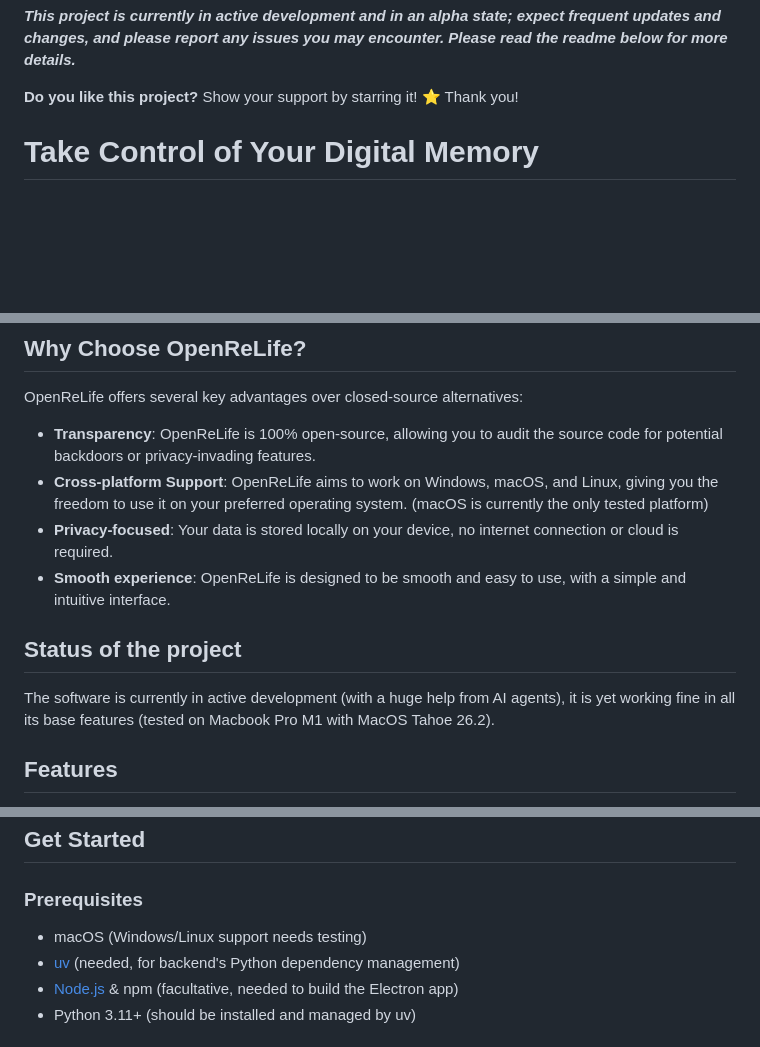
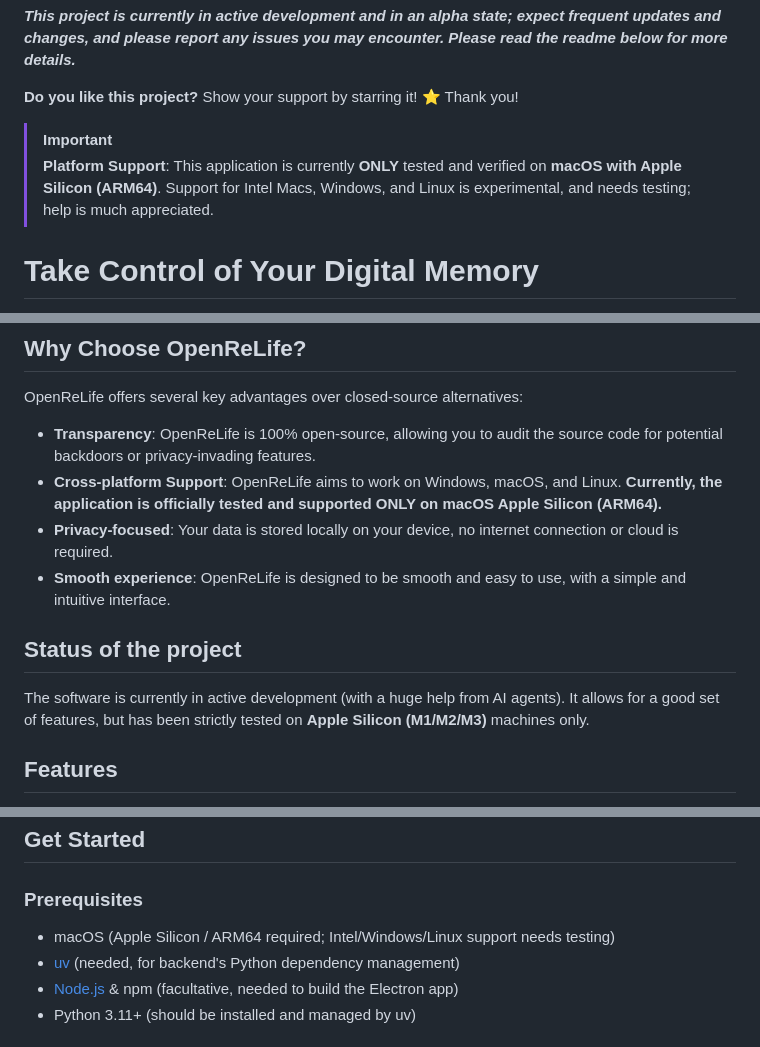
Before and after one commit to aPinix/rewind, a Markdown page: README.md, 3 parts joined by grey strips. Drawn GitHub-style; blank space fills up the shorter version.

Commit message:
chore: update README

```diff
--- a/README.md
+++ b/README.md
@@ -10,6 +10,9 @@ _**This project is currently in active development and in an alpha state; expect
 Please read the readme below for more details.**_
 
 **Do you like this project?** Show your support by starring it! ⭐️ Thank you!
+
+> [!IMPORTANT]
+> **Platform Support**: This application is currently **ONLY** tested and verified on **macOS with Apple Silicon (ARM64)**. Support for Intel Macs, Windows, and Linux is experimental, and needs testing; help is much appreciated.
 
 # Take Control of Your Digital Memory
 
@@ -28,13 +31,13 @@ OpenReLife captures your digital history through regularly taken screenshots. Th
 OpenReLife offers several key advantages over closed-source alternatives:
 
 - **Transparency**: OpenReLife is 100% open-source, allowing you to audit the source code for potential backdoors or privacy-invading features.
-- **Cross-platform Support**: OpenReLife aims to work on Windows, macOS, and Linux, giving you the freedom to use it on your preferred operating system. (macOS is currently the only tested platform)
+- **Cross-platform Support**: OpenReLife aims to work on Windows, macOS, and Linux. **Currently, the application is officially tested and supported ONLY on macOS Apple Silicon (ARM64).**
 - **Privacy-focused**: Your data is stored locally on your device, no internet connection or cloud is required.
 - **Smooth experience**: OpenReLife is designed to be smooth and easy to use, with a simple and intuitive interface.
 
 ## Status of the project
 
-The software is currently in active development (with a huge help from AI agents), it is yet working fine in all its base features (tested on Macbook Pro M1 with MacOS Tahoe 26.2).
+The software is currently in active development (with a huge help from AI agents). It allows for a good set of features, but has been strictly tested on **Apple Silicon (M1/M2/M3)** machines only.
 
 ## Features
 
@@ -47,7 +50,7 @@ The software is currently in active development (with a huge help from AI agents
 ## Get Started
 
 ### Prerequisites
-- macOS (Windows/Linux support needs testing)
+- macOS (Apple Silicon / ARM64 required; Intel/Windows/Linux support needs testing)
 - [uv](https://astral.sh/uv) (needed, for backend's Python dependency management)
 - [Node.js](https://nodejs.org/) & npm (facultative, needed to build the Electron app)
 - Python 3.11+ (should be installed and managed by uv)
```
